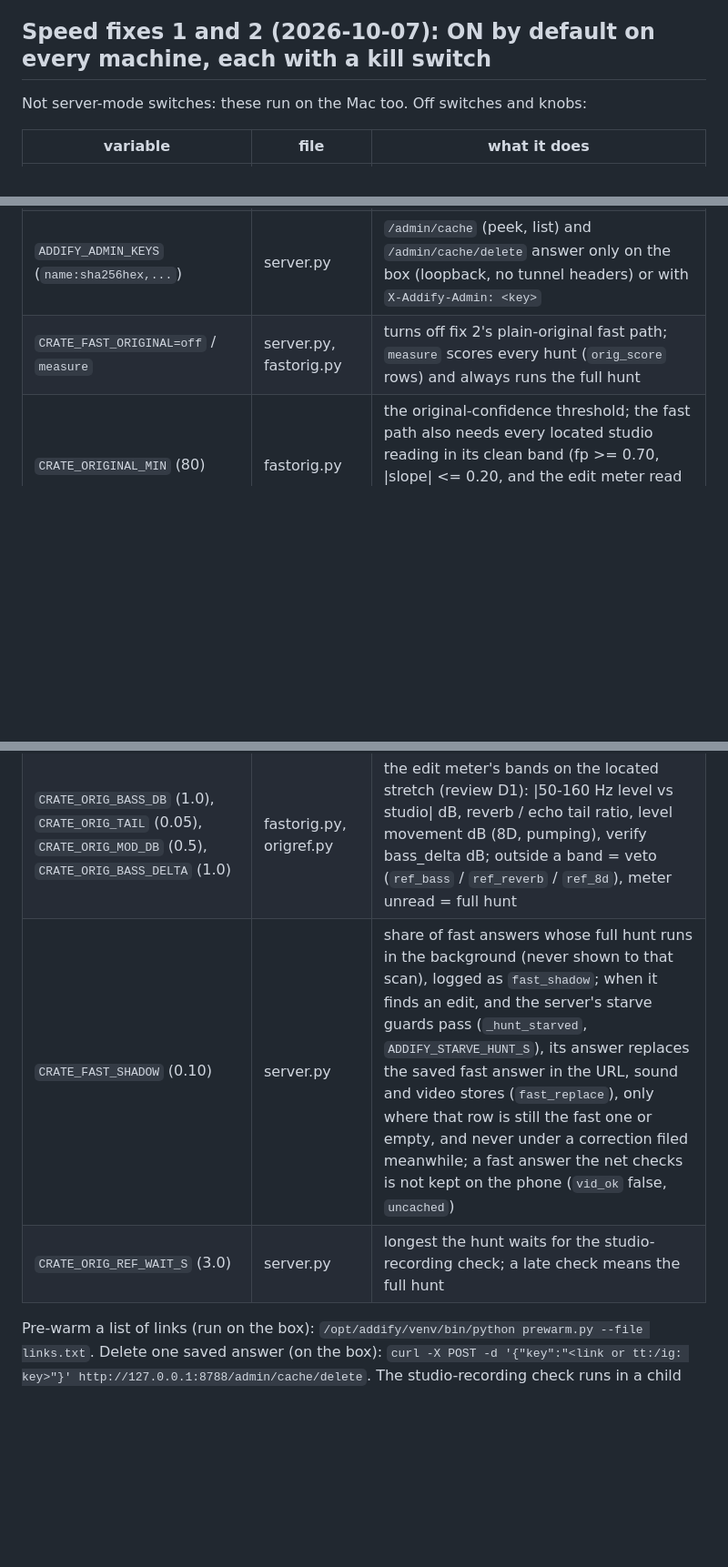
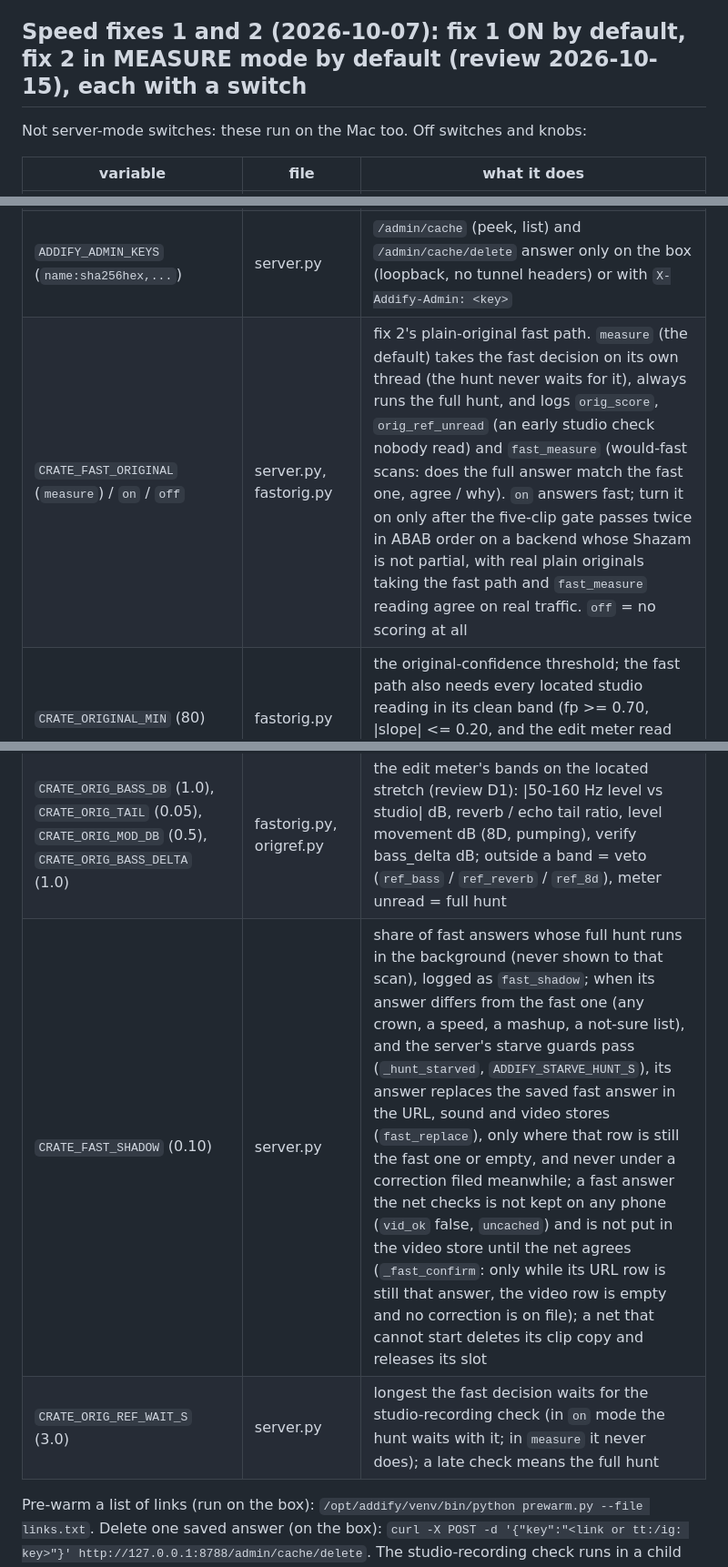
Before and after one commit to rohamghiasicw-star/crate, a Markdown page: engine/SERVER-MODE.md, 3 parts joined by grey strips. Shown at 91% size. Drawn GitHub-style; blank space fills up the shorter version.

Commit message:
Speed fix 2 fix round: SERVER-MODE.md says measure is the default and what the safety net does now
Co-Authored-By: Claude Opus 5.5 <noreply@anthropic.com>

```diff
--- a/engine/SERVER-MODE.md
+++ b/engine/SERVER-MODE.md
@@ -35,7 +35,7 @@ So the server runs plain repo HEAD, and a ship reaches it with
   paths are unchanged), `test_pacer.py`, `test_gate.py`, `test_starve.py` (the server paths work),
   and this folder's `test_*.py`. deploy-head.sh runs them on the box before it switches.
 
-## Speed fixes 1 and 2 (2026-10-07): ON by default on every machine, each with a kill switch
+## Speed fixes 1 and 2 (2026-10-07): fix 1 ON by default, fix 2 in MEASURE mode by default (review 2026-10-15), each with a switch
 
 Not server-mode switches: these run on the Mac too. Off switches and knobs:
 
@@ -44,11 +44,11 @@ Not server-mode switches: these run on the Mac too. Off switches and knobs:
 | `CRATE_VID_CACHE=0` | server.py, vidcache.py | turns off the video-keyed answer store (fix 1): no lookups, no saves, and `/health` says `vid_cache: false`, so the page stops answering from its device copies too |
 | `CRATE_VID_TTL_DAYS` (90), `CRATE_VID_EPOCH` (`vid1`), `CRATE_VID_MAX` (20000), `CRATE_VID_DEAD_RECHECK_S` (3600) | vidcache.py, server.py | lifetime from creation; bump the epoch to drop every saved answer at once; size cap; how often a saved upload's page is re-checked (oEmbed 404 = gone) |
 | `ADDIFY_ADMIN_KEYS` (`name:sha256hex,...`) | server.py | `/admin/cache` (peek, list) and `/admin/cache/delete` answer only on the box (loopback, no tunnel headers) or with `X-Addify-Admin: <key>` |
-| `CRATE_FAST_ORIGINAL=off` / `measure` | server.py, fastorig.py | turns off fix 2's plain-original fast path; `measure` scores every hunt (`orig_score` rows) and always runs the full hunt |
+| `CRATE_FAST_ORIGINAL` (`measure`) / `on` / `off` | server.py, fastorig.py | fix 2's plain-original fast path. `measure` (the default) takes the fast decision on its own thread (the hunt never waits for it), always runs the full hunt, and logs `orig_score`, `orig_ref_unread` (an early studio check nobody read) and `fast_measure` (would-fast scans: does the full answer match the fast one, agree / why). `on` answers fast; turn it on only after the five-clip gate passes twice in ABAB order on a backend whose Shazam is not partial, with real plain originals taking the fast path and `fast_measure` reading agree on real traffic. `off` = no scoring at all |
 | `CRATE_ORIGINAL_MIN` (80) | fastorig.py | the original-confidence threshold; the fast path also needs every located studio reading in its clean band (fp >= 0.70, \|slope\| <= 0.20, and the edit meter read and inside its bands) whatever the score; no partial credit |
 | `CRATE_ORIG_BASS_DB` (1.0), `CRATE_ORIG_TAIL` (0.05), `CRATE_ORIG_MOD_DB` (0.5), `CRATE_ORIG_BASS_DELTA` (1.0) | fastorig.py, origref.py | the edit meter's bands on the located stretch (review D1): \|50-160 Hz level vs studio\| dB, reverb / echo tail ratio, level movement dB (8D, pumping), verify bass_delta dB; outside a band = veto (`ref_bass` / `ref_reverb` / `ref_8d`), meter unread = full hunt |
-| `CRATE_FAST_SHADOW` (0.10) | server.py | share of fast answers whose full hunt runs in the background (never shown to that scan), logged as `fast_shadow`; when it finds an edit, and the server's starve guards pass (`_hunt_starved`, `ADDIFY_STARVE_HUNT_S`), its answer replaces the saved fast answer in the URL, sound and video stores (`fast_replace`), only where that row is still the fast one or empty, and never under a correction filed meanwhile; a fast answer the net checks is not kept on the phone (`vid_ok` false, `uncached`) |
-| `CRATE_ORIG_REF_WAIT_S` (3.0) | server.py | longest the hunt waits for the studio-recording check; a late check means the full hunt |
+| `CRATE_FAST_SHADOW` (0.10) | server.py | share of fast answers whose full hunt runs in the background (never shown to that scan), logged as `fast_shadow`; when its answer differs from the fast one (any crown, a speed, a mashup, a not-sure list), and the server's starve guards pass (`_hunt_starved`, `ADDIFY_STARVE_HUNT_S`), its answer replaces the saved fast answer in the URL, sound and video stores (`fast_replace`), only where that row is still the fast one or empty, and never under a correction filed meanwhile; a fast answer the net checks is not kept on any phone (`vid_ok` false, `uncached`) and is not put in the video store until the net agrees (`_fast_confirm`: only while its URL row is still that answer, the video row is empty and no correction is on file); a net that cannot start deletes its clip copy and releases its slot |
+| `CRATE_ORIG_REF_WAIT_S` (3.0) | server.py | longest the fast decision waits for the studio-recording check (in `on` mode the hunt waits with it; in `measure` it never does); a late check means the full hunt |
 
 Pre-warm a list of links (run on the box): `/opt/addify/venv/bin/python prewarm.py --file links.txt`.
 Delete one saved answer (on the box): `curl -X POST -d '{"key":"<link or tt:/ig: key>"}' http://127.0.0.1:8788/admin/cache/delete`.
```
